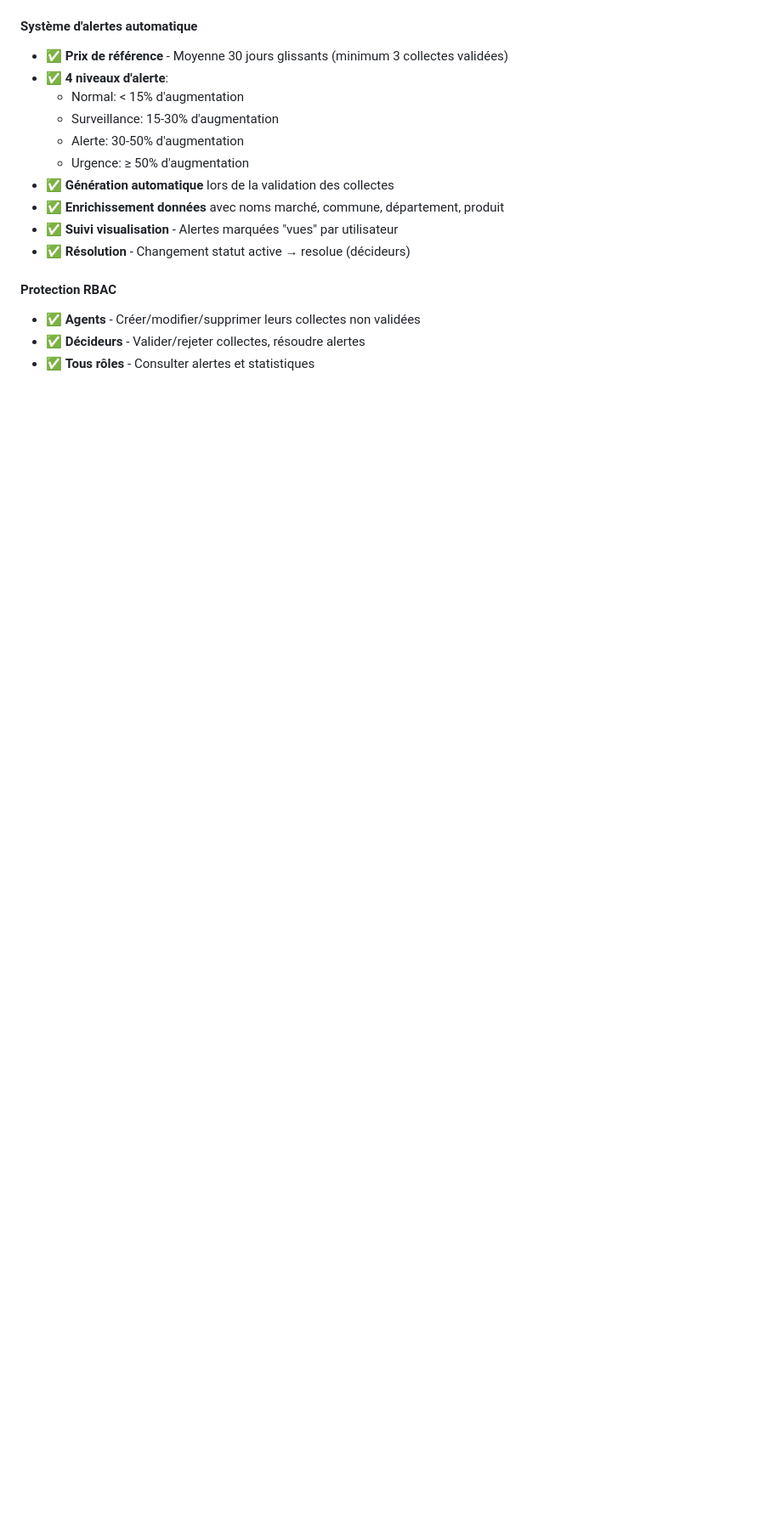
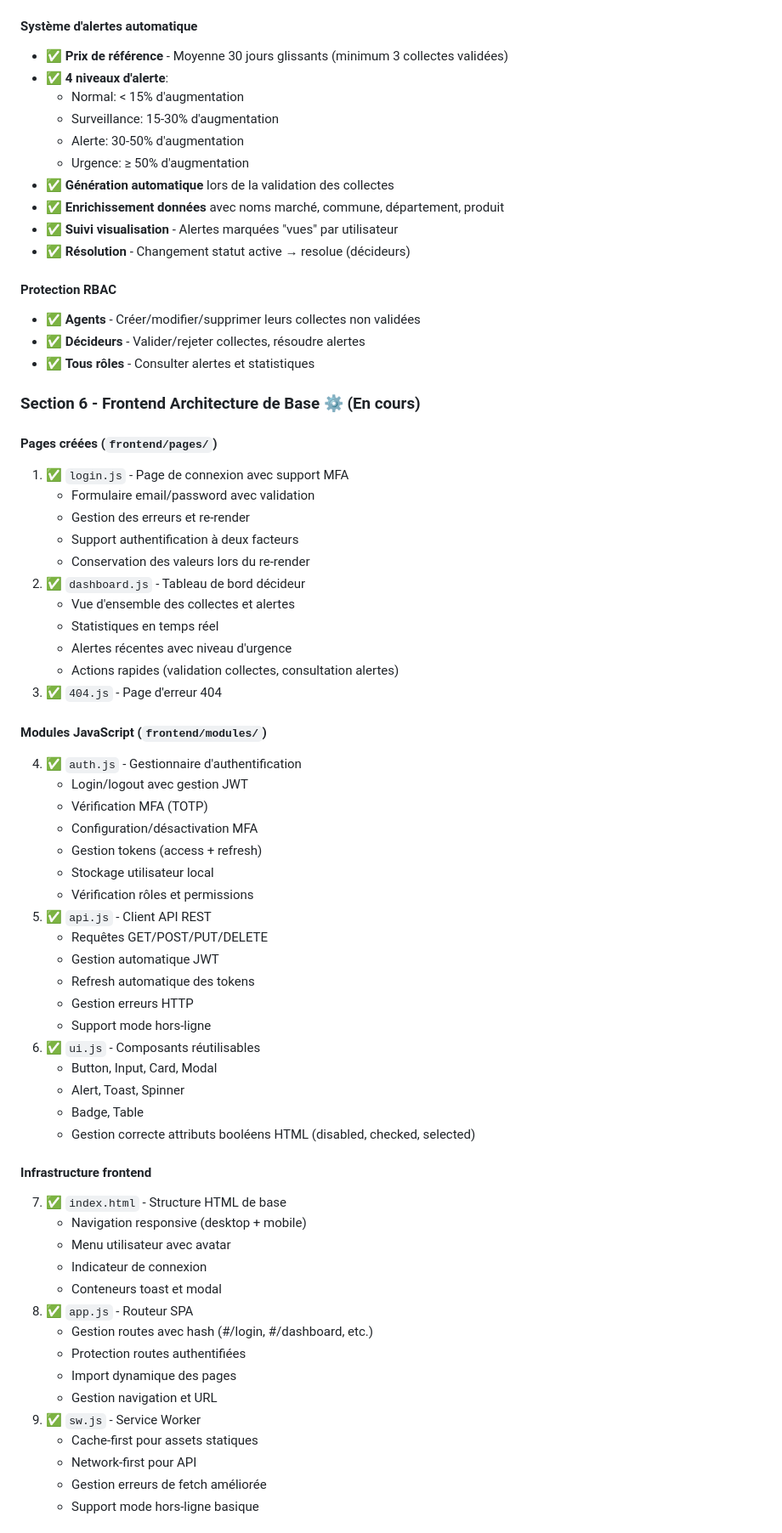
Before and after one commit to ptondoh/render, a Markdown page: README.md, the part around one of its changes. Shown at 85% size. Drawn GitHub-style; blank space fills up the shorter version.

```diff
--- a/README.md
+++ b/README.md
@@ -829,3 +876,55 @@ npm install
 - ✅ **Décideurs** - Valider/rejeter collectes, résoudre alertes
 - ✅ **Tous rôles** - Consulter alertes et statistiques
 
+### Section 6 - Frontend Architecture de Base ⚙️ (En cours)
+
+#### Pages créées (`frontend/pages/`)
+1. ✅ `login.js` - Page de connexion avec support MFA
+   - Formulaire email/password avec validation
+   - Gestion des erreurs et re-render
+   - Support authentification à deux facteurs
+   - Conservation des valeurs lors du re-render
+2. ✅ `dashboard.js` - Tableau de bord décideur
+   - Vue d'ensemble des collectes et alertes
+   - Statistiques en temps réel
+   - Alertes récentes avec niveau d'urgence
+   - Actions rapides (validation collectes, consultation alertes)
+3. ✅ `404.js` - Page d'erreur 404
+
+#### Modules JavaScript (`frontend/modules/`)
+4. ✅ `auth.js` - Gestionnaire d'authentification
+   - Login/logout avec gestion JWT
+   - Vérification MFA (TOTP)
+   - Configuration/désactivation MFA
+   - Gestion tokens (access + refresh)
+   - Stockage utilisateur local
+   - Vérification rôles et permissions
+5. ✅ `api.js` - Client API REST
+   - Requêtes GET/POST/PUT/DELETE
+   - Gestion automatique JWT
+   - Refresh automatique des tokens
+   - Gestion erreurs HTTP
+   - Support mode hors-ligne
+6. ✅ `ui.js` - Composants réutilisables
+   - Button, Input, Card, Modal
+   - Alert, Toast, Spinner
+   - Badge, Table
+   - Gestion correcte attributs booléens HTML (disabled, checked, selected)
+
+#### Infrastructure frontend
+7. ✅ `index.html` - Structure HTML de base
+   - Navigation responsive (desktop + mobile)
+   - Menu utilisateur avec avatar
+   - Indicateur de connexion
+   - Conteneurs toast et modal
+8. ✅ `app.js` - Routeur SPA
+   - Gestion routes avec hash (#/login, #/dashboard, etc.)
+   - Protection routes authentifiées
+   - Import dynamique des pages
+   - Gestion navigation et URL
+9. ✅ `sw.js` - Service Worker
+   - Cache-first pour assets statiques
+   - Network-first pour API
+   - Gestion erreurs de fetch améliorée
+   - Support mode hors-ligne basique
+
```
Also changed, not shown: other parts of README.md (+92 -22 lines).
